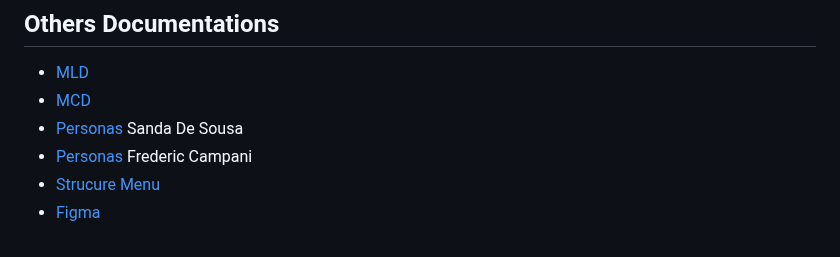
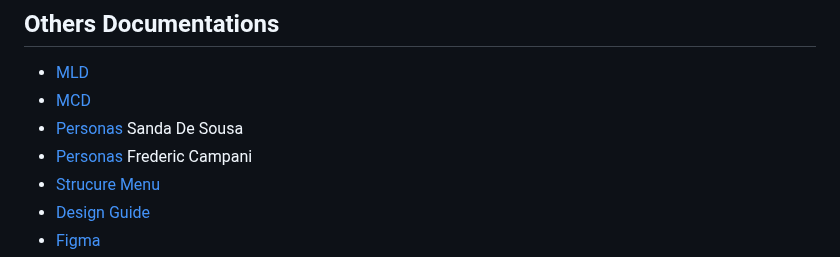
Before and after one commit to ZeRiix/Billy, a Markdown page: README.md, the part around the change. GitHub-like rendering.

```diff
--- a/README.md
+++ b/README.md
@@ -94,5 +94,6 @@ docker-compose up -d
 - [Personas](documentation/persona.md) Sanda De Sousa
 - [Personas](documentation/persona2.md) Frederic Campani
 - [Strucure Menu](documentation/structure_menu.png)
+- [Design Guide](https://billy.campani.fr/design-guide)
 - [Figma](https://www.figma.com/file/eHYmv2jk89fwDYUmCmBE5N/Maquette?type=design&node-id=0:1&mode=design&t=a7yLhPvVe4JKxSV4-1)
 - <img src="documentation/structure_menu.png"/>
```
